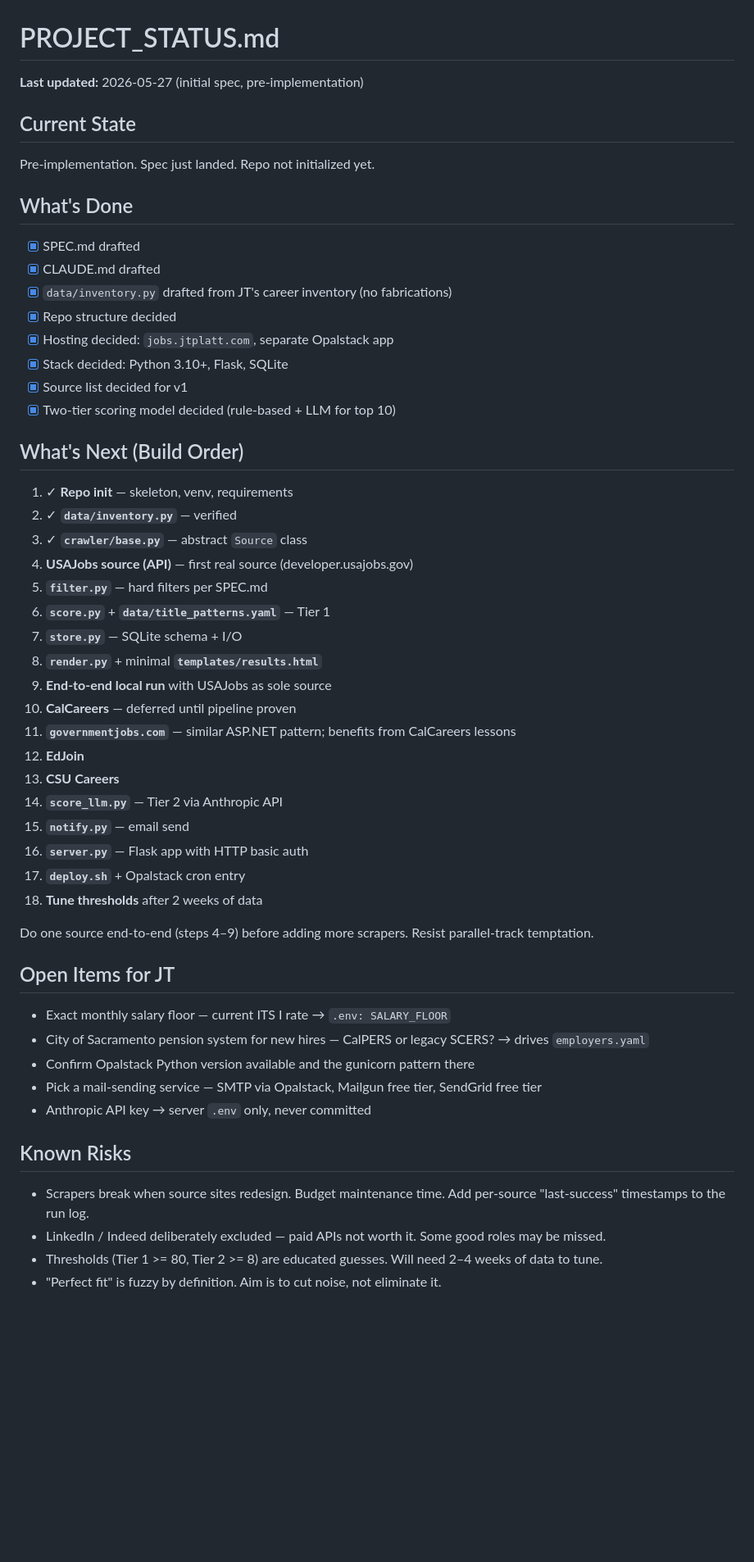
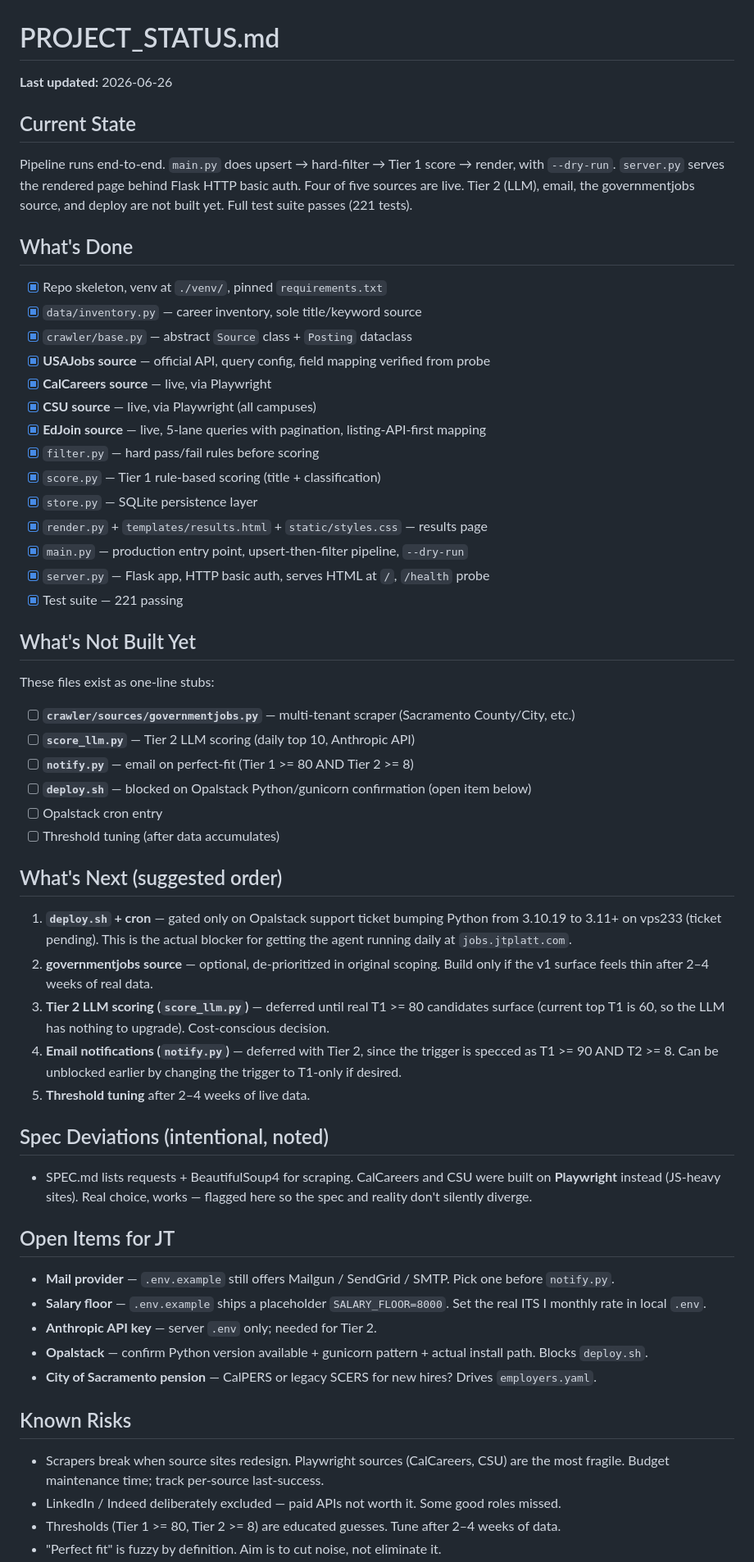
Before and after one commit to JTPlatnum/jtplatt.com, a Markdown page: jobs/PROJECT_STATUS.md, the part around one of its changes. Shown at 82% size. GitHub-like rendering; blank space fills up the shorter version.

Commit message:
Refresh PROJECT_STATUS to reflect actual build state
Co-Authored-By: Claude Opus 4.8 (1M context) <noreply@anthropic.com>

```diff
--- a/jobs/PROJECT_STATUS.md
+++ b/jobs/PROJECT_STATUS.md
@@ -1,56 +1,78 @@
 # PROJECT_STATUS.md
 
-**Last updated:** 2026-05-27 (initial spec, pre-implementation)
+**Last updated:** 2026-06-26
 
 ## Current State
 
-Pre-implementation. Spec just landed. Repo not initialized yet.
+Pipeline runs end-to-end. `main.py` does upsert → hard-filter → Tier 1 score → render,
+with `--dry-run`. `server.py` serves the rendered page behind Flask HTTP basic auth.
+Four of five sources are live. Tier 2 (LLM), email, the governmentjobs source, and
+deploy are not built yet. Full test suite passes (221 tests).
 
 ## What's Done
 
-- [x] SPEC.md drafted
-- [x] CLAUDE.md drafted
-- [x] `data/inventory.py` drafted from JT's career inventory (no fabrications)
-- [x] Repo structure decided
-- [x] Hosting decided: `jobs.jtplatt.com`, separate Opalstack app
-- [x] Stack decided: Python 3.10+, Flask, SQLite
-- [x] Source list decided for v1
-- [x] Two-tier scoring model decided (rule-based + LLM for top 10)
+- [x] Repo skeleton, venv at `./venv/`, pinned `requirements.txt`
+- [x] `data/inventory.py` — career inventory, sole title/keyword source
+- [x] `crawler/base.py` — abstract `Source` class + `Posting` dataclass
+- [x] **USAJobs source** — official API, query config, field mapping verified from probe
+- [x] **CalCareers source** — live, via Playwright
+- [x] **CSU source** — live, via Playwright (all campuses)
+- [x] **EdJoin source** — live, 5-lane queries with pagination, listing-API-first mapping
+- [x] `filter.py` — hard pass/fail rules before scoring
+- [x] `score.py` — Tier 1 rule-based scoring (title + classification)
+- [x] `store.py` — SQLite persistence layer
+- [x] `render.py` + `templates/results.html` + `static/styles.css` — results page
+- [x] `main.py` — production entry point, upsert-then-filter pipeline, `--dry-run`
+- [x] `server.py` — Flask app, HTTP basic auth, serves HTML at `/`, `/health` probe
+- [x] Test suite — 221 passing
 
-## What's Next (Build Order)
+## What's Not Built Yet
 
-1. ✓ **Repo init** — skeleton, venv, requirements
-2. ✓ **`data/inventory.py`** — verified
-3. ✓ **`crawler/base.py`** — abstract `Source` class
-4. **USAJobs source (API)** — first real source (developer.usajobs.gov)
-5. **`filter.py`** — hard filters per SPEC.md
-6. **`score.py`** + **`data/title_patterns.yaml`** — Tier 1
-7. **`store.py`** — SQLite schema + I/O
-8. **`render.py`** + minimal **`templates/results.html`**
-9. **End-to-end local run** with USAJobs as sole source
-10. **CalCareers** — deferred until pipeline proven
-11. **`governmentjobs.com`** — similar ASP.NET pattern; benefits from CalCareers lessons
-12. **EdJoin**
-13. **CSU Careers**
-14. **`score_llm.py`** — Tier 2 via Anthropic API
-15. **`notify.py`** — email send
-16. **`server.py`** — Flask app with HTTP basic auth
-17. **`deploy.sh`** + Opalstack cron entry
-18. **Tune thresholds** after 2 weeks of data
+These files exist as one-line stubs:
 
-Do one source end-to-end (steps 4–9) before adding more scrapers. Resist parallel-track temptation.
+- [ ] **`crawler/sources/governmentjobs.py`** — multi-tenant scraper (Sacramento County/City, etc.)
+- [ ] **`score_llm.py`** — Tier 2 LLM scoring (daily top 10, Anthropic API)
+- [ ] **`notify.py`** — email on perfect-fit (Tier 1 >= 80 AND Tier 2 >= 8)
+- [ ] **`deploy.sh`** — blocked on Opalstack Python/gunicorn confirmation (open item below)
+- [ ] Opalstack cron entry
+- [ ] Threshold tuning (after data accumulates)
+
+## What's Next (suggested order)
+
+1. **`deploy.sh` + cron** — gated only on Opalstack support ticket bumping Python from
+   3.10.19 to 3.11+ on vps233 (ticket pending). This is the actual blocker for getting
+   the agent running daily at `jobs.jtplatt.com`.
+2. **governmentjobs source** — optional, de-prioritized in original scoping. Build only
+   if the v1 surface feels thin after 2–4 weeks of real data.
+3. **Tier 2 LLM scoring (`score_llm.py`)** — deferred until real T1 >= 80 candidates
+   surface (current top T1 is 60, so the LLM has nothing to upgrade). Cost-conscious
+   decision.
+4. **Email notifications (`notify.py`)** — deferred with Tier 2, since the trigger is
+   specced as T1 >= 90 AND T2 >= 8. Can be unblocked earlier by changing the trigger to
+   T1-only if desired.
+5. **Threshold tuning** after 2–4 weeks of live data.
+
+## Spec Deviations (intentional, noted)
+
+- SPEC.md lists requests + BeautifulSoup4 for scraping. CalCareers and CSU were built
+  on **Playwright** instead (JS-heavy sites). Real choice, works — flagged here so the
+  spec and reality don't silently diverge.
 
 ## Open Items for JT
 
-- Exact monthly salary floor — current ITS I rate → `.env: SALARY_FLOOR`
-- City of Sacramento pension system for new hires — CalPERS or legacy SCERS? → drives `employers.yaml`
-- Confirm Opalstack Python version available and the gunicorn pattern there
-- Pick a mail-sending service — SMTP via Opalstack, Mailgun free tier, SendGrid free tier
-- Anthropic API key → server `.env` only, never committed
+- **Mail provider** — `.env.example` still offers Mailgun / SendGrid / SMTP. Pick one
+  before `notify.py`.
+- **Salary floor** — `.env.example` ships a placeholder `SALARY_FLOOR=8000`. Set the real
+  ITS I monthly rate in local `.env`.
+- **Anthropic API key** — server `.env` only; needed for Tier 2.
+- **Opalstack** — confirm Python version available + gunicorn pattern + actual install
+  path. Blocks `deploy.sh`.
+- **City of Sacramento pension** — CalPERS or legacy SCERS for new hires? Drives `employers.yaml`.
 
 ## Known Risks
 
-- Scrapers break when source sites redesign. Budget maintenance time. Add per-source "last-success" timestamps to the run log.
-- LinkedIn / Indeed deliberately excluded — paid APIs not worth it. Some good roles may be missed.
-- Thresholds (Tier 1 >= 80, Tier 2 >= 8) are educated guesses. Will need 2–4 weeks of data to tune.
+- Scrapers break when source sites redesign. Playwright sources (CalCareers, CSU) are the
+  most fragile. Budget maintenance time; track per-source last-success.
+- LinkedIn / Indeed deliberately excluded — paid APIs not worth it. Some good roles missed.
+- Thresholds (Tier 1 >= 80, Tier 2 >= 8) are educated guesses. Tune after 2–4 weeks of data.
 - "Perfect fit" is fuzzy by definition. Aim is to cut noise, not eliminate it.
```
Also changed, not shown: other parts of jobs/PROJECT_STATUS.md (+13 -5 lines).
